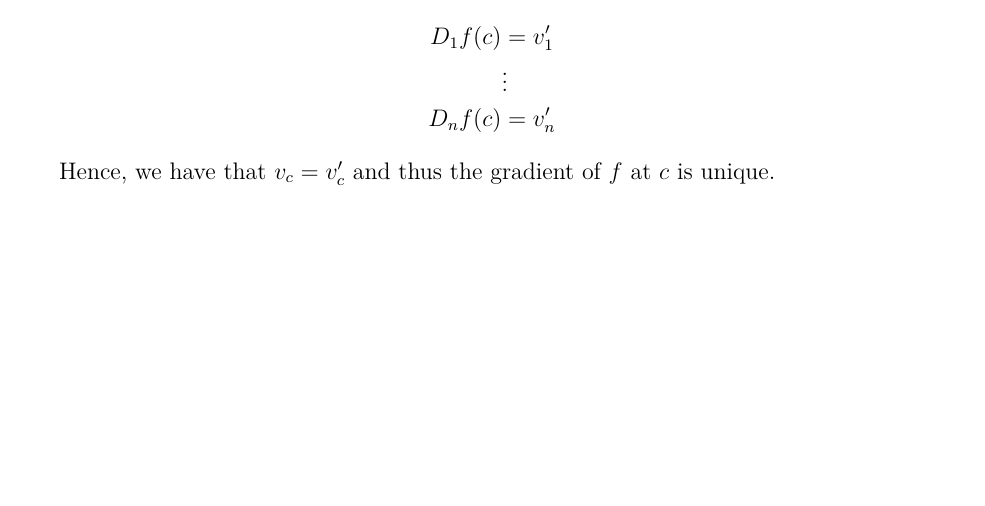
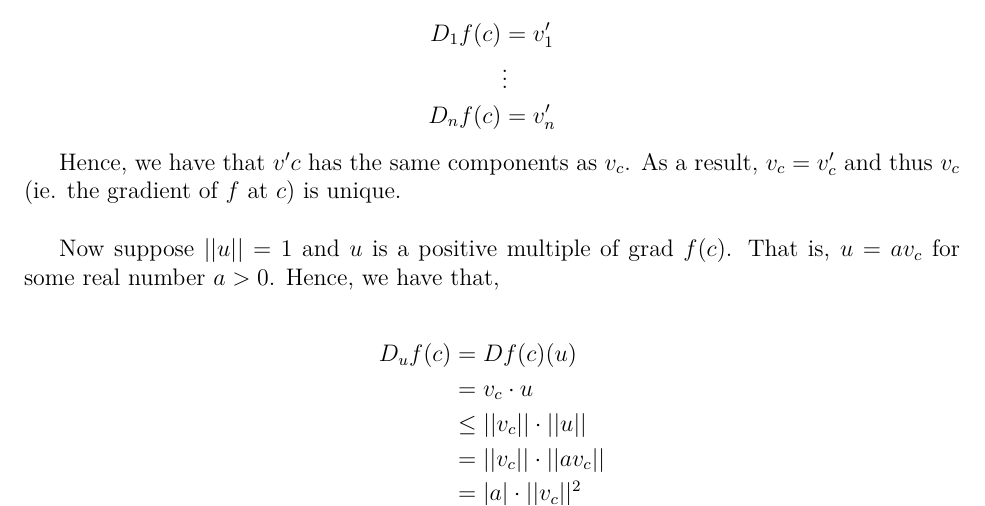
Before and after one commit to ChrisHayduk/Advanced-Calculus-II, a LaTeX problem sheet (Assignment #4/assignment_4.tex): part of page 4 of 5, cut so that both start at the same text, the shorter picture padded with empty space. Compiled offline with pdfLaTeX.

Commit message:
Finished most of HW #4

```diff
--- a/Assignment #4/assignment_4.tex
+++ b/Assignment #4/assignment_4.tex
@@ -165,7 +165,17 @@ D_1f(c) &= v_1' \\
 D_nf(c) &= v_n'
 \end{align*}
 
-Hence, we have that $v_c = v_c'$ and thus the gradient of $f$ at $c$ is unique.
+Hence, we have that $v'c$ has the same components as $v_c$. As a result, $v_c = v_c'$ and thus $v_c$ (ie. the gradient of $f$ at $c$) is unique.\\
+
+Now suppose $||u|| = 1$ and $u$ is a positive multiple of grad $f(c)$. That is, $u = a v_c$ for some real number $a > 0$. Hence, we have that,
+
+\begin{align*}
+D_uf(c) &= Df(c)(u)\\
+&= v_c \cdot u\\
+&\leq ||v_c|| \cdot ||u||\\
+&= ||v_c|| \cdot ||av_c||\\
+&= |a| \cdot ||v_c||^2
+\end{align*}
 
 \newpage
 \begin{problem}{5}
```
Also changed, not shown: Assignment #4/assignment_4.pdf, 2 other files.
